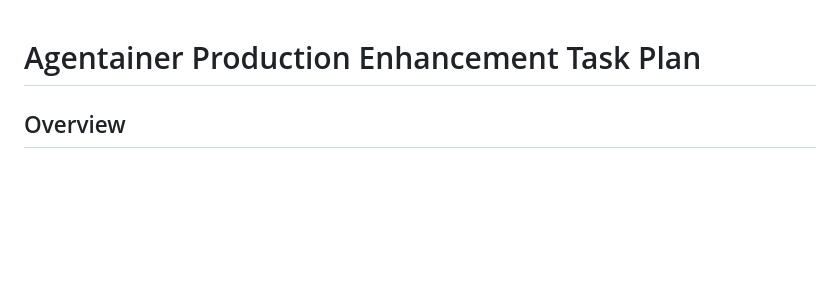
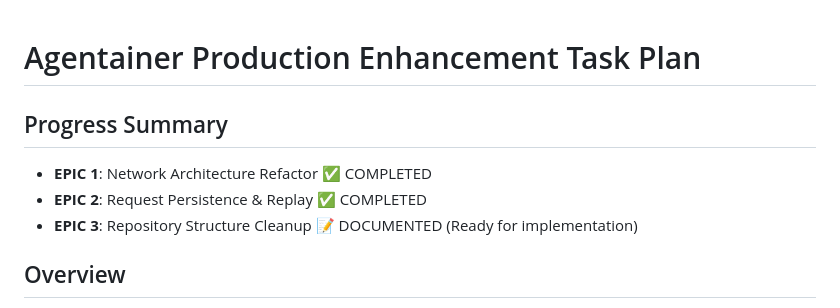
Before and after one commit to oso95/Agentainer-lab, a Markdown page: TASK_PLAN.md, the part around the change printed below. GitHub-like rendering; blank space fills up the shorter version.

```diff
--- a/TASK_PLAN.md
+++ b/TASK_PLAN.md
@@ -1,4 +1,9 @@
 # Agentainer Production Enhancement Task Plan
+
+## Progress Summary
+- **EPIC 1**: Network Architecture Refactor ✅ COMPLETED
+- **EPIC 2**: Request Persistence & Replay ✅ COMPLETED
+- **EPIC 3**: Repository Structure Cleanup 📝 DOCUMENTED (Ready for implementation)
 
 ## Overview
 Transform Agentainer from a proof-of-concept to a production-ready, comprehensive open-source container runtime for LLM agents.
```
Also changed, not shown: other parts of TASK_PLAN.md (+19 -19 lines).
